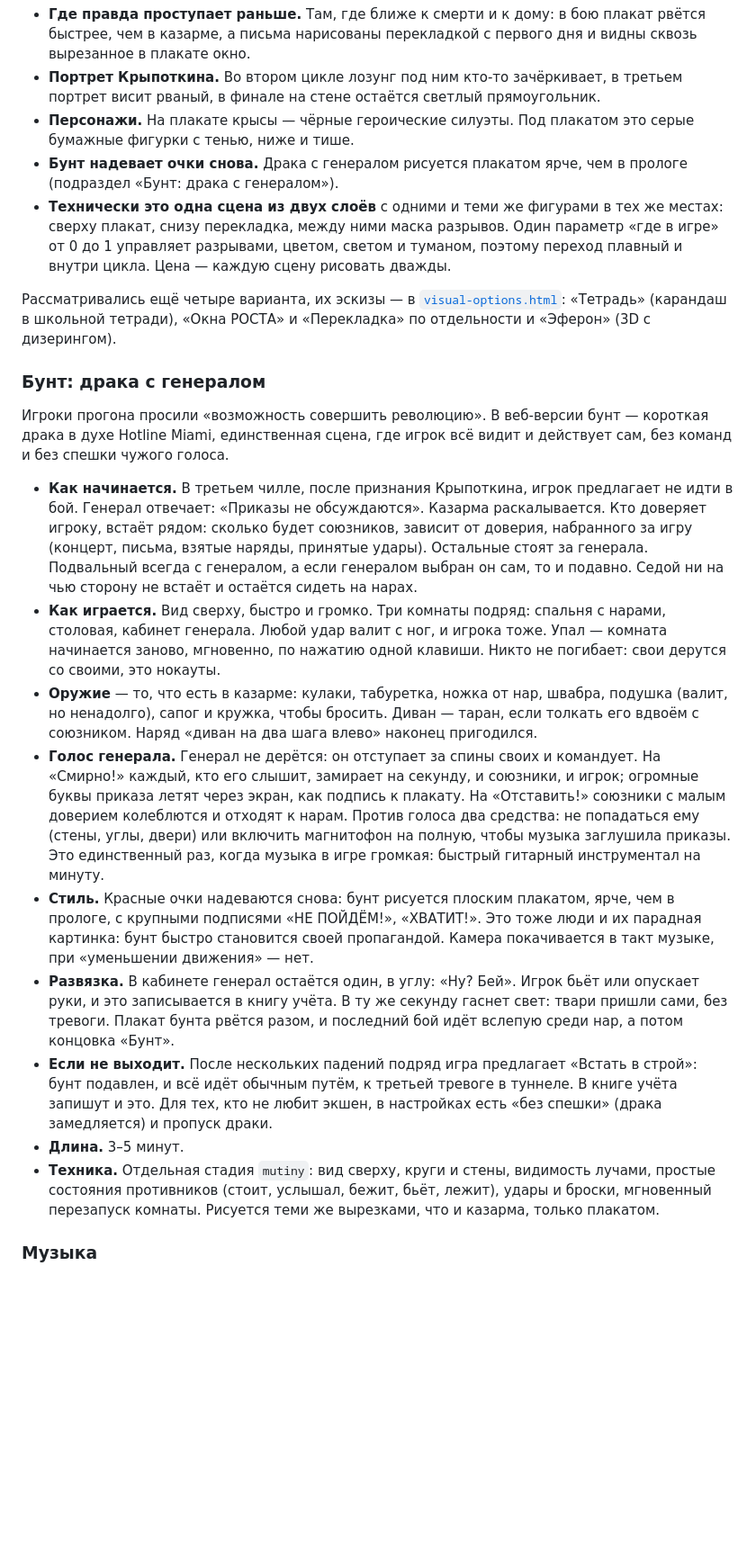
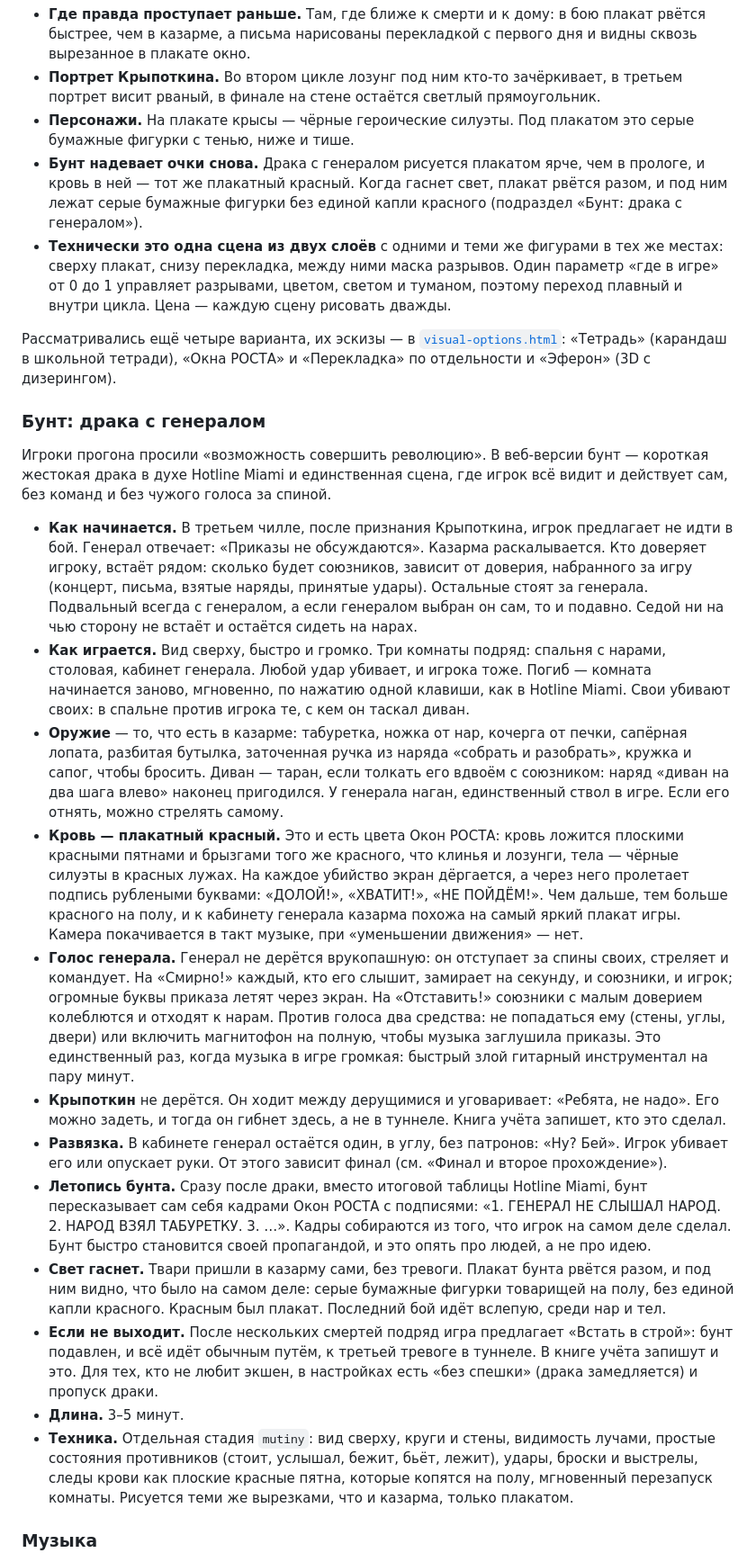
Before and after one commit to izumvania-gif/littledarkage, a Markdown page: docs/concept.md, the part around one of its changes. Shown at 90% size. GitHub-like rendering; blank space fills up the shorter version.

```diff
--- a/docs/concept.md
+++ b/docs/concept.md
@@ -463,24 +468,27 @@ NPC-ударники, когда игрок координатор, тоже и
 - **Где правда проступает раньше.** Там, где ближе к смерти и к дому: в бою плакат рвётся быстрее, чем в казарме, а письма нарисованы перекладкой с первого дня и видны сквозь вырезанное в плакате окно.
 - **Портрет Крыпоткина.** Во втором цикле лозунг под ним кто-то зачёркивает, в третьем портрет висит рваный, в финале на стене остаётся светлый прямоугольник.
 - **Персонажи.** На плакате крысы — чёрные героические силуэты. Под плакатом это серые бумажные фигурки с тенью, ниже и тише.
-- **Бунт надевает очки снова.** Драка с генералом рисуется плакатом ярче, чем в прологе (подраздел «Бунт: драка с генералом»).
+- **Бунт надевает очки снова.** Драка с генералом рисуется плакатом ярче, чем в прологе, и кровь в ней — тот же плакатный красный. Когда гаснет свет, плакат рвётся разом, и под ним лежат серые бумажные фигурки без единой капли красного (подраздел «Бунт: драка с генералом»).
 - **Технически это одна сцена из двух слоёв** с одними и теми же фигурами в тех же местах: сверху плакат, снизу перекладка, между ними маска разрывов. Один параметр «где в игре» от 0 до 1 управляет разрывами, цветом, светом и туманом, поэтому переход плавный и внутри цикла. Цена — каждую сцену рисовать дважды.
 
 Рассматривались ещё четыре варианта, их эскизы — в [`visual-options.html`](visual-options.html): «Тетрадь» (карандаш в школьной тетради), «Окна РОСТА» и «Перекладка» по отдельности и «Эферон» (3D с дизерингом).
 
 ### Бунт: драка с генералом
 
-Игроки прогона просили «возможность совершить революцию». В веб-версии бунт — короткая драка в духе Hotline Miami, единственная сцена, где игрок всё видит и действует сам, без команд и без спешки чужого голоса.
+Игроки прогона просили «возможность совершить революцию». В веб-версии бунт — короткая жестокая драка в духе Hotline Miami и единственная сцена, где игрок всё видит и действует сам, без команд и без чужого голоса за спиной.
 
 - **Как начинается.** В третьем чилле, после признания Крыпоткина, игрок предлагает не идти в бой. Генерал отвечает: «Приказы не обсуждаются». Казарма раскалывается. Кто доверяет игроку, встаёт рядом: сколько будет союзников, зависит от доверия, набранного за игру (концерт, письма, взятые наряды, принятые удары). Остальные стоят за генерала. Подвальный всегда с генералом, а если генералом выбран он сам, то и подавно. Седой ни на чью сторону не встаёт и остаётся сидеть на нарах.
-- **Как играется.** Вид сверху, быстро и громко. Три комнаты подряд: спальня с нарами, столовая, кабинет генерала. Любой удар валит с ног, и игрока тоже. Упал — комната начинается заново, мгновенно, по нажатию одной клавиши. Никто не погибает: свои дерутся со своими, это нокауты.
-- **Оружие** — то, что есть в казарме: кулаки, табуретка, ножка от нар, швабра, подушка (валит, но ненадолго), сапог и кружка, чтобы бросить. Диван — таран, если толкать его вдвоём с союзником. Наряд «диван на два шага влево» наконец пригодился.
-- **Голос генерала.** Генерал не дерётся: он отступает за спины своих и командует. На «Смирно!» каждый, кто его слышит, замирает на секунду, и союзники, и игрок; огромные буквы приказа летят через экран, как подпись к плакату. На «Отставить!» союзники с малым доверием колеблются и отходят к нарам. Против голоса два средства: не попадаться ему (стены, углы, двери) или включить магнитофон на полную, чтобы музыка заглушила приказы. Это единственный раз, когда музыка в игре громкая: быстрый гитарный инструментал на минуту.
-- **Стиль.** Красные очки надеваются снова: бунт рисуется плоским плакатом, ярче, чем в прологе, с крупными подписями «НЕ ПОЙДЁМ!», «ХВАТИТ!». Это тоже люди и их парадная картинка: бунт быстро становится своей пропагандой. Камера покачивается в такт музыке, при «уменьшении движения» — нет.
-- **Развязка.** В кабинете генерал остаётся один, в углу: «Ну? Бей». Игрок бьёт или опускает руки, и это записывается в книгу учёта. В ту же секунду гаснет свет: твари пришли сами, без тревоги. Плакат бунта рвётся разом, и последний бой идёт вслепую среди нар, а потом концовка «Бунт».
-- **Если не выходит.** После нескольких падений подряд игра предлагает «Встать в строй»: бунт подавлен, и всё идёт обычным путём, к третьей тревоге в туннеле. В книге учёта запишут и это. Для тех, кто не любит экшен, в настройках есть «без спешки» (драка замедляется) и пропуск драки.
+- **Как играется.** Вид сверху, быстро и громко. Три комнаты подряд: спальня с нарами, столовая, кабинет генерала. Любой удар убивает, и игрока тоже. Погиб — комната начинается заново, мгновенно, по нажатию одной клавиши, как в Hotline Miami. Свои убивают своих: в спальне против игрока те, с кем он таскал диван.
+- **Оружие** — то, что есть в казарме: табуретка, ножка от нар, кочерга от печки, сапёрная лопата, разбитая бутылка, заточенная ручка из наряда «собрать и разобрать», кружка и сапог, чтобы бросить. Диван — таран, если толкать его вдвоём с союзником: наряд «диван на два шага влево» наконец пригодился. У генерала наган, единственный ствол в игре. Если его отнять, можно стрелять самому.
+- **Кровь — плакатный красный.** Это и есть цвета Окон РОСТА: кровь ложится плоскими красными пятнами и брызгами того же красного, что клинья и лозунги, тела — чёрные силуэты в красных лужах. На каждое убийство экран дёргается, а через него пролетает подпись рублеными буквами: «ДОЛОЙ!», «ХВАТИТ!», «НЕ ПОЙДЁМ!». Чем дальше, тем больше красного на полу, и к кабинету генерала казарма похожа на самый яркий плакат игры. Камера покачивается в такт музыке, при «уменьшении движения» — нет.
+- **Голос генерала.** Генерал не дерётся врукопашную: он отступает за спины своих, стреляет и командует. На «Смирно!» каждый, кто его слышит, замирает на секунду, и союзники, и игрок; огромные буквы приказа летят через экран. На «Отставить!» союзники с малым доверием колеблются и отходят к нарам. Против голоса два средства: не попадаться ему (стены, углы, двери) или включить магнитофон на полную, чтобы музыка заглушила приказы. Это единственный раз, когда музыка в игре громкая: быстрый злой гитарный инструментал на пару минут.
+- **Крыпоткин** не дерётся. Он ходит между дерущимися и уговаривает: «Ребята, не надо». Его можно задеть, и тогда он гибнет здесь, а не в туннеле. Книга учёта запишет, кто это сделал.
+- **Развязка.** В кабинете генерал остаётся один, в углу, без патронов: «Ну? Бей». Игрок убивает его или опускает руки. От этого зависит финал (см. «Финал и второе прохождение»).
+- **Летопись бунта.** Сразу после драки, вместо итоговой таблицы Hotline Miami, бунт пересказывает сам себя кадрами Окон РОСТА с подписями: «1. ГЕНЕРАЛ НЕ СЛЫШАЛ НАРОД. 2. НАРОД ВЗЯЛ ТАБУРЕТКУ. 3. …». Кадры собираются из того, что игрок на самом деле сделал. Бунт быстро становится своей пропагандой, и это опять про людей, а не про идею.
+- **Свет гаснет.** Твари пришли в казарму сами, без тревоги. Плакат бунта рвётся разом, и под ним видно, что было на самом деле: серые бумажные фигурки товарищей на полу, без единой капли красного. Красным был плакат. Последний бой идёт вслепую, среди нар и тел.
+- **Если не выходит.** После нескольких смертей подряд игра предлагает «Встать в строй»: бунт подавлен, и всё идёт обычным путём, к третьей тревоге в туннеле. В книге учёта запишут и это. Для тех, кто не любит экшен, в настройках есть «без спешки» (драка замедляется) и пропуск драки.
 - **Длина.** 3–5 минут.
-- **Техника.** Отдельная стадия `mutiny`: вид сверху, круги и стены, видимость лучами, простые состояния противников (стоит, услышал, бежит, бьёт, лежит), удары и броски, мгновенный перезапуск комнаты. Рисуется теми же вырезками, что и казарма, только плакатом.
+- **Техника.** Отдельная стадия `mutiny`: вид сверху, круги и стены, видимость лучами, простые состояния противников (стоит, услышал, бежит, бьёт, лежит), удары, броски и выстрелы, следы крови как плоские красные пятна, которые копятся на полу, мгновенный перезапуск комнаты. Рисуется теми же вырезками, что и казарма, только плакатом.
 
 ### Музыка
 
```
Also changed, not shown: other parts of docs/concept.md (+20 -16 lines).
